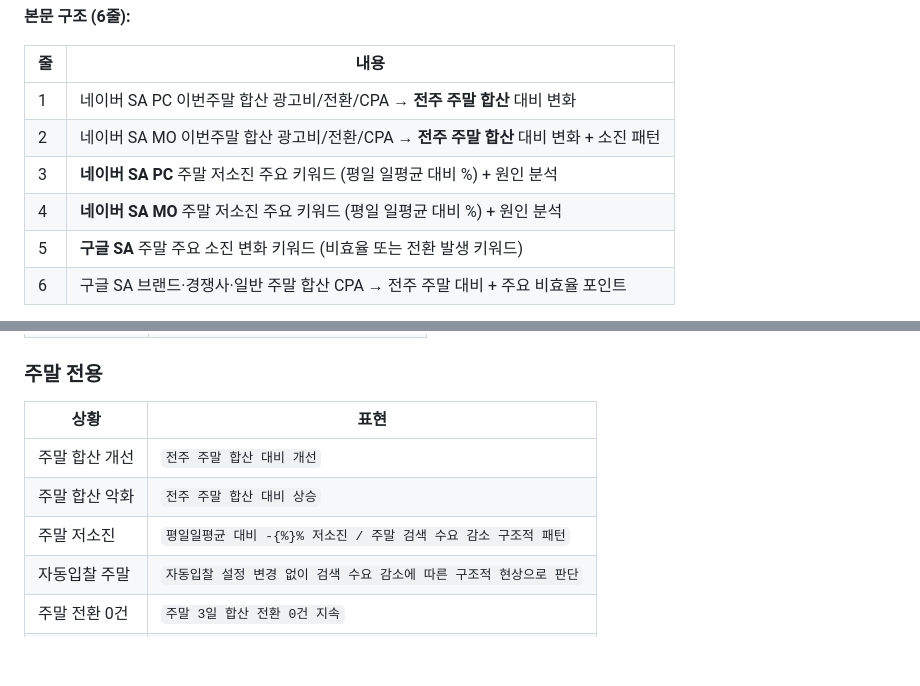
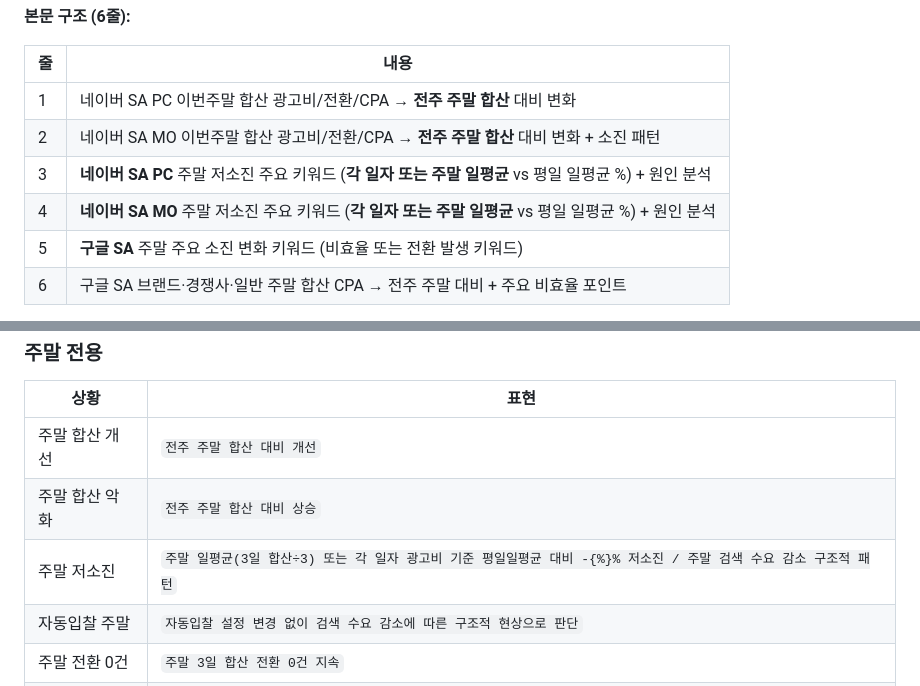
Before and after one commit to newmediabcd/homecleaning-dashboard, a Markdown page: 코멘트_작성_가이드.md, 2 parts joined by grey strips. Rendered like a GitHub page; blank space fills up the shorter version.

```diff
--- a/코멘트_작성_가이드.md
+++ b/코멘트_작성_가이드.md
@@ -81,8 +81,8 @@ Summary, 네이버 PC, 네이버 MO, 네이버 자동입찰, 구글 브랜드,
 |---|---|
 | 1 | 네이버 SA PC 이번주말 합산 광고비/전환/CPA → **전주 주말 합산** 대비 변화 |
 | 2 | 네이버 SA MO 이번주말 합산 광고비/전환/CPA → **전주 주말 합산** 대비 변화 + 소진 패턴 |
-| 3 | **네이버 SA PC** 주말 저소진 주요 키워드 (평일 일평균 대비 %) + 원인 분석 |
-| 4 | **네이버 SA MO** 주말 저소진 주요 키워드 (평일 일평균 대비 %) + 원인 분석 |
+| 3 | **네이버 SA PC** 주말 저소진 주요 키워드 (**각 일자 또는 주말 일평균** vs 평일 일평균 %) + 원인 분석 |
+| 4 | **네이버 SA MO** 주말 저소진 주요 키워드 (**각 일자 또는 주말 일평균** vs 평일 일평균 %) + 원인 분석 |
 | 5 | **구글 SA** 주말 주요 소진 변화 키워드 (비효율 또는 전환 발생 키워드) |
 | 6 | 구글 SA 브랜드·경쟁사·일반 주말 합산 CPA → 전주 주말 대비 + 주요 비효율 포인트 |
 
@@ -610,7 +684,7 @@ PC 광고비 평일일평균(94,443원) 대비 -53% 저소진. [입주청소] PC
 |---|---|
 | 주말 합산 개선 | `전주 주말 합산 대비 개선` |
 | 주말 합산 악화 | `전주 주말 합산 대비 상승` |
-| 주말 저소진 | `평일일평균 대비 -{%}% 저소진 / 주말 검색 수요 감소 구조적 패턴` |
+| 주말 저소진 | `주말 일평균(3일 합산÷3) 또는 각 일자 광고비 기준 평일일평균 대비 -{%}% 저소진 / 주말 검색 수요 감소 구조적 패턴` |
 | 자동입찰 주말 | `자동입찰 설정 변경 없이 검색 수요 감소에 따른 구조적 현상으로 판단` |
 | 주말 전환 0건 | `주말 3일 합산 전환 0건 지속` |
 | 주말 순위 비교 | `전주 주말 평균 {값}위 → 이번주 {값}위` |
```
Also changed, not shown: other parts of 코멘트_작성_가이드.md (+81 -7 lines).
